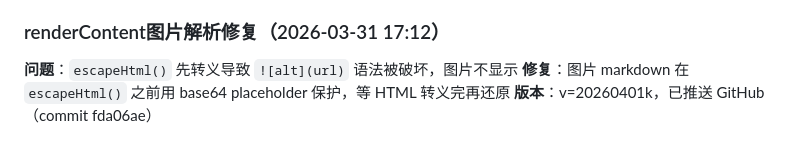
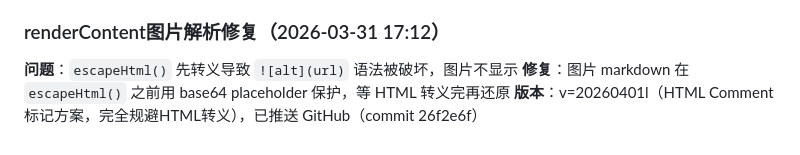
Before and after one commit to TimeIsShort/pandahub, a Markdown page: docs/forum-v1.5-plan.md, the part around the change. GitHub-like rendering.

Commit message:
docs: 更新forum-v1.5-plan.md版本至v20260401l

```diff
--- a/docs/forum-v1.5-plan.md
+++ b/docs/forum-v1.5-plan.md
@@ -155,4 +155,4 @@
 ### renderContent图片解析修复（2026-03-31 17:12）
 **问题**：`escapeHtml()` 先转义导致 `![alt](url)` 语法被破坏，图片不显示
 **修复**：图片 markdown 在 `escapeHtml()` 之前用 base64 placeholder 保护，等 HTML 转义完再还原
-**版本**：v=20260401k，已推送 GitHub（commit fda06ae）
+**版本**：v=20260401l（HTML Comment标记方案，完全规避HTML转义），已推送 GitHub（commit 26f2e6f）
```
